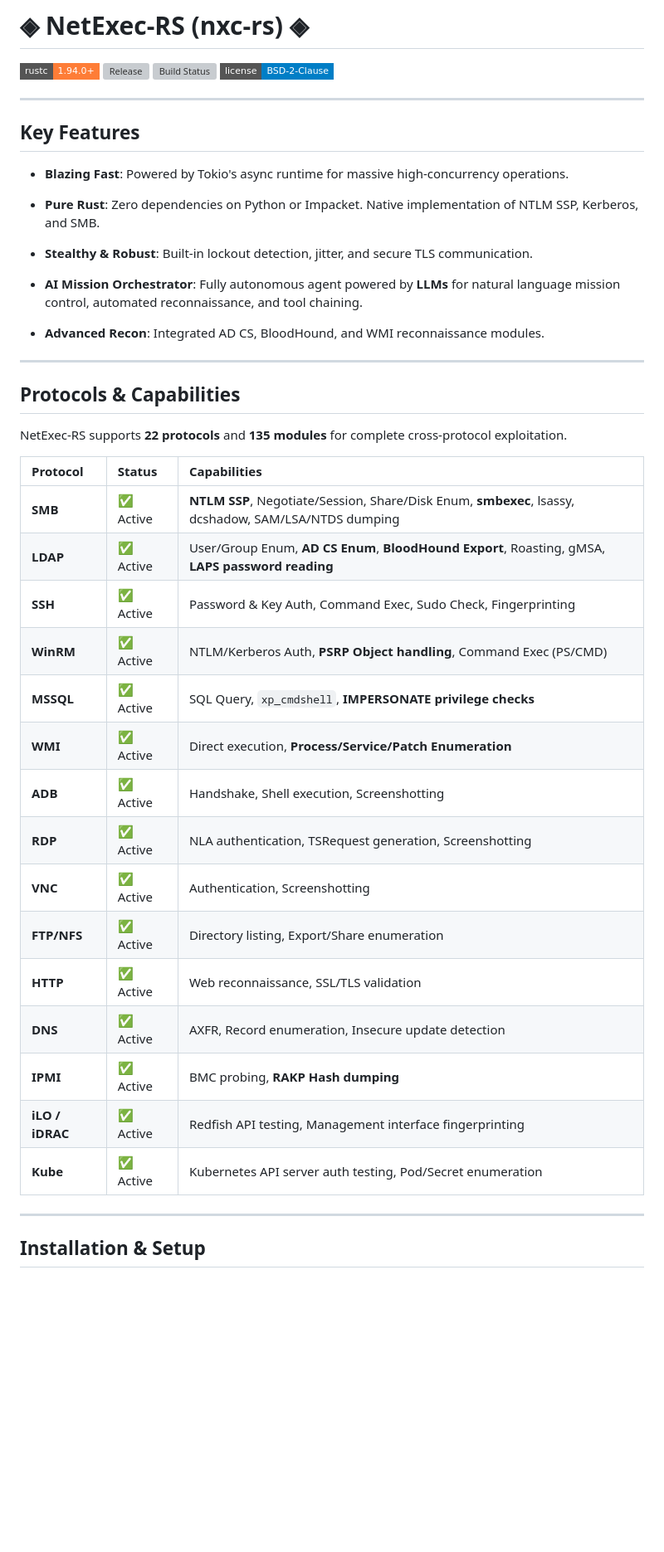
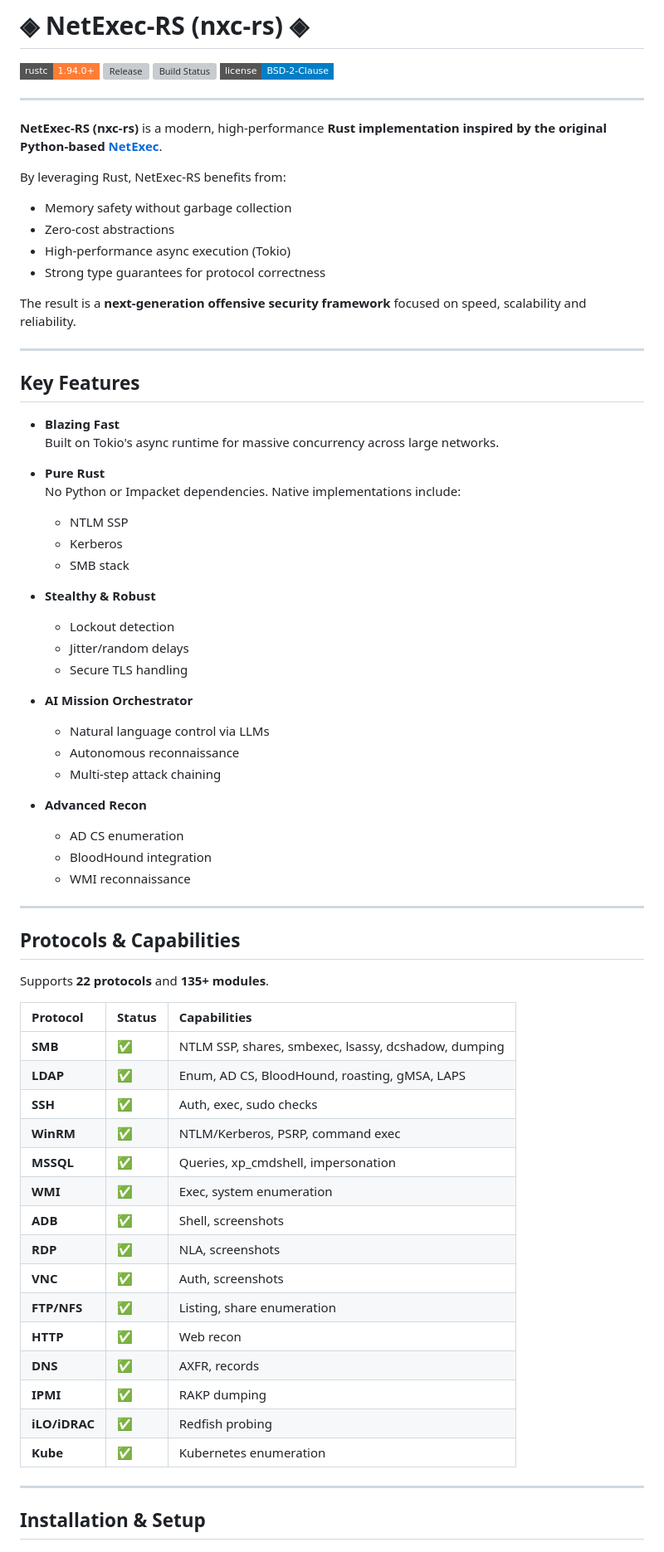
Before and after one commit to thrive-spectrexq/nxc-rs, a Markdown page: README.md, the part around one of its changes. Shown at 83% size. Rendered like a GitHub page; badges without logos; blank space fills up the shorter version; grey boxes are pictures that could not be loaded.

Commit message:
Enhance README with project details and disclaimer
Updated README.md to include project description, key features, and legal disclaimer.

```diff
--- a/README.md
+++ b/README.md
@@ -7,38 +7,68 @@
 
 ---
 
+**NetExec-RS (nxc-rs)** is a modern, high-performance **Rust implementation inspired by the original Python-based [NetExec](https://github.com/Pennyw0rth/NetExec.git)**.
+
+By leveraging Rust, NetExec-RS benefits from:
+
+- Memory safety without garbage collection
+- Zero-cost abstractions
+- High-performance async execution (Tokio)
+- Strong type guarantees for protocol correctness
+
+The result is a **next-generation offensive security framework** focused on speed, scalability and reliability.
+
+---
+
 ## Key Features
 
-*   **Blazing Fast**: Powered by Tokio's async runtime for massive high-concurrency operations.
-*   **Pure Rust**: Zero dependencies on Python or Impacket. Native implementation of NTLM SSP, Kerberos, and SMB.
-*   **Stealthy & Robust**: Built-in lockout detection, jitter, and secure TLS communication.
+- **Blazing Fast**
+  Built on Tokio's async runtime for massive concurrency across large networks.
 
-*   **AI Mission Orchestrator**: Fully autonomous agent powered by **LLMs** for natural language mission control, automated reconnaissance, and tool chaining.
-*   **Advanced Recon**: Integrated AD CS, BloodHound, and WMI reconnaissance modules.
+- **Pure Rust**
+  No Python or Impacket dependencies. Native implementations include:
+  - NTLM SSP
+  - Kerberos
+  - SMB stack
+
+- **Stealthy & Robust**
+  - Lockout detection
+  - Jitter/random delays
+  - Secure TLS handling
+
+- **AI Mission Orchestrator**
+  - Natural language control via LLMs
+  - Autonomous reconnaissance
+  - Multi-step attack chaining
+
+- **Advanced Recon**
+  - AD CS enumeration
+  - BloodHound integration
+  - WMI reconnaissance
 
 ---
 
 ## Protocols & Capabilities
 
-NetExec-RS supports **22 protocols** and **135 modules** for complete cross-protocol exploitation.
+Supports **22 protocols** and **135+ modules**.
 
 | Protocol | Status | Capabilities |
 | :--- | :--- | :--- |
-| **SMB** | ✅ Active | **NTLM SSP**, Negotiate/Session, Share/Disk Enum, **smbexec**, lsassy, dcshadow, SAM/LSA/NTDS dumping |
-| **LDAP** | ✅ Active | User/Group Enum, **AD CS Enum**, **BloodHound Export**, Roasting, gMSA, **LAPS password reading** |
-| **SSH** | ✅ Active | Password & Key Auth, Command Exec, Sudo Check, Fingerprinting |
-| **WinRM** | ✅ Active | NTLM/Kerberos Auth, **PSRP Object handling**, Command Exec (PS/CMD) |
-| **MSSQL** | ✅ Active | SQL Query, `xp_cmdshell`, **IMPERSONATE privilege checks** |
-| **WMI** | ✅ Active | Direct execution, **Process/Service/Patch Enumeration** |
-| **ADB** | ✅ Active | Handshake, Shell execution, Screenshotting |
-| **RDP** | ✅ Active | NLA authentication, TSRequest generation, Screenshotting |
-| **VNC** | ✅ Active | Authentication, Screenshotting |
-| **FTP/NFS**| ✅ Active | Directory listing, Export/Share enumeration |
-| **HTTP** | ✅ Active | Web reconnaissance, SSL/TLS validation |
-| **DNS** | ✅ Active | AXFR, Record enumeration, Insecure update detection |
-| **IPMI** | ✅ Active | BMC probing, **RAKP Hash dumping** |
-| **iLO / iDRAC** | ✅ Active | Redfish API testing, Management interface fingerprinting |
-| **Kube** | ✅ Active | Kubernetes API server auth testing, Pod/Secret enumeration |
+| **SMB** | ✅ | NTLM SSP, shares, smbexec, lsassy, dcshadow, dumping |
+| **LDAP** | ✅ | Enum, AD CS, BloodHound, roasting, gMSA, LAPS |
+| **SSH** | ✅ | Auth, exec, sudo checks |
+| **WinRM** | ✅ | NTLM/Kerberos, PSRP, command exec |
+| **MSSQL** | ✅ | Queries, xp_cmdshell, impersonation |
+| **WMI** | ✅ | Exec, system enumeration |
+| **ADB** | ✅ | Shell, screenshots |
+| **RDP** | ✅ | NLA, screenshots |
+| **VNC** | ✅ | Auth, screenshots |
+| **FTP/NFS** | ✅ | Listing, share enumeration |
+| **HTTP** | ✅ | Web recon |
+| **DNS** | ✅ | AXFR, records |
+| **IPMI** | ✅ | RAKP dumping |
+| **iLO/iDRAC** | ✅ | Redfish probing |
+| **Kube** | ✅ | Kubernetes enumeration |
 
 ---
 
```
Also changed, not shown: other parts of README.md (+1 -1 lines).
